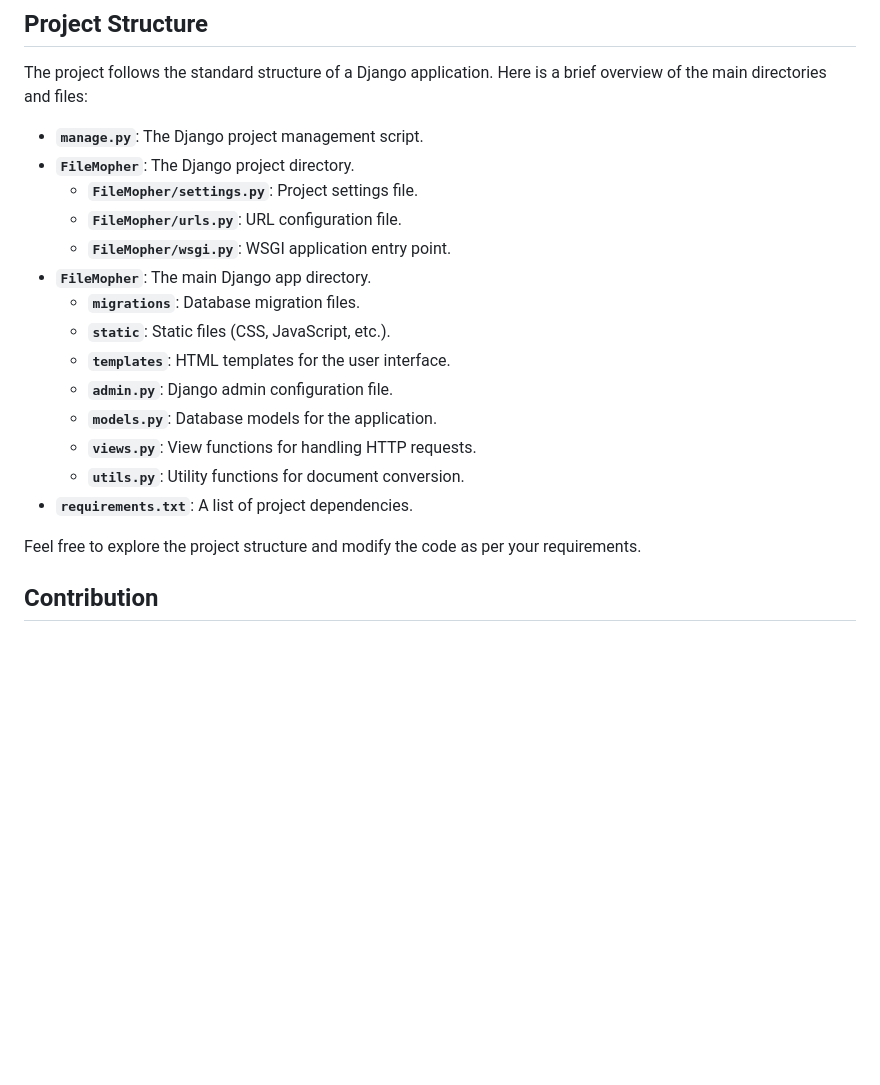
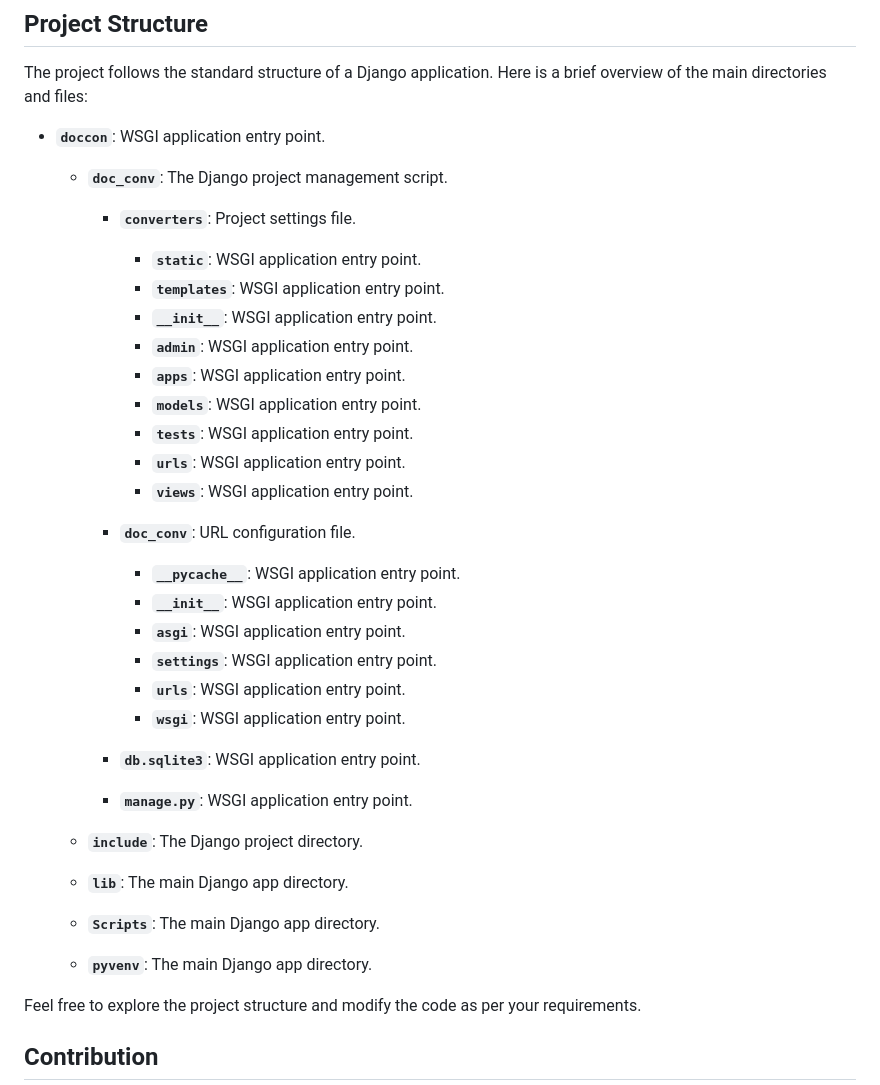
Before and after one commit to rahullo/FileMorpher, a Markdown page: README.md, the part around the change. Rendered like a GitHub page; blank space fills up the shorter version.

```diff
--- a/README.md
+++ b/README.md
@@ -80,20 +80,35 @@ To install and run the project locally, follow these steps:
 
 The project follows the standard structure of a Django application. Here is a brief overview of the main directories and files:
 
-- **`manage.py`**: The Django project management script.
-- **`FileMopher`**: The Django project directory.
-  - **`FileMopher/settings.py`**: Project settings file.
-  - **`FileMopher/urls.py`**: URL configuration file.
-  - **`FileMopher/wsgi.py`**: WSGI application entry point.
-- **`FileMopher`**: The main Django app directory.
-  - **`migrations`**: Database migration files.
-  - **`static`**: Static files (CSS, JavaScript, etc.).
-  - **`templates`**: HTML templates for the user interface.
-  - **`admin.py`**: Django admin configuration file.
-  - **`models.py`**: Database models for the application.
-  - **`views.py`**: View functions for handling HTTP requests.
-  - **`utils.py`**: Utility functions for document conversion.
-- **`requirements.txt`**: A list of project dependencies.
+- **`doccon`**: WSGI application entry point.
+   - **`doc_conv`**: The Django project management script.
+      - **`converters`**: Project settings file.
+         - **`static`**: WSGI application entry point.
+         - **`templates`**: WSGI application entry point.
+         - **`__init__`**: WSGI application entry point.
+         - **`admin`**: WSGI application entry point.
+         - **`apps`**: WSGI application entry point.
+         - **`models`**: WSGI application entry point.
+         - **`tests`**: WSGI application entry point.
+         - **`urls`**: WSGI application entry point.
+         - **`views`**: WSGI application entry point.
+
+      - **`doc_conv`**: URL configuration file.
+         - **`__pycache__`**: WSGI application entry point.
+         - **`__init__`**: WSGI application entry point.
+         - **`asgi`**: WSGI application entry point.
+         - **`settings`**: WSGI application entry point.
+         - **`urls`**: WSGI application entry point.
+         - **`wsgi`**: WSGI application entry point.
+
+      - **`db.sqlite3`**: WSGI application entry point.
+      - **`manage.py`**: WSGI application entry point.
+   - **`include`**: The Django project directory.
+
+   - **`lib`**: The main Django app directory.
+   - **`Scripts`**: The main Django app directory.
+   - **`pyvenv`**: The main Django app directory.
+
 
 Feel free to explore the project structure and modify the code as per your requirements.
 
```
